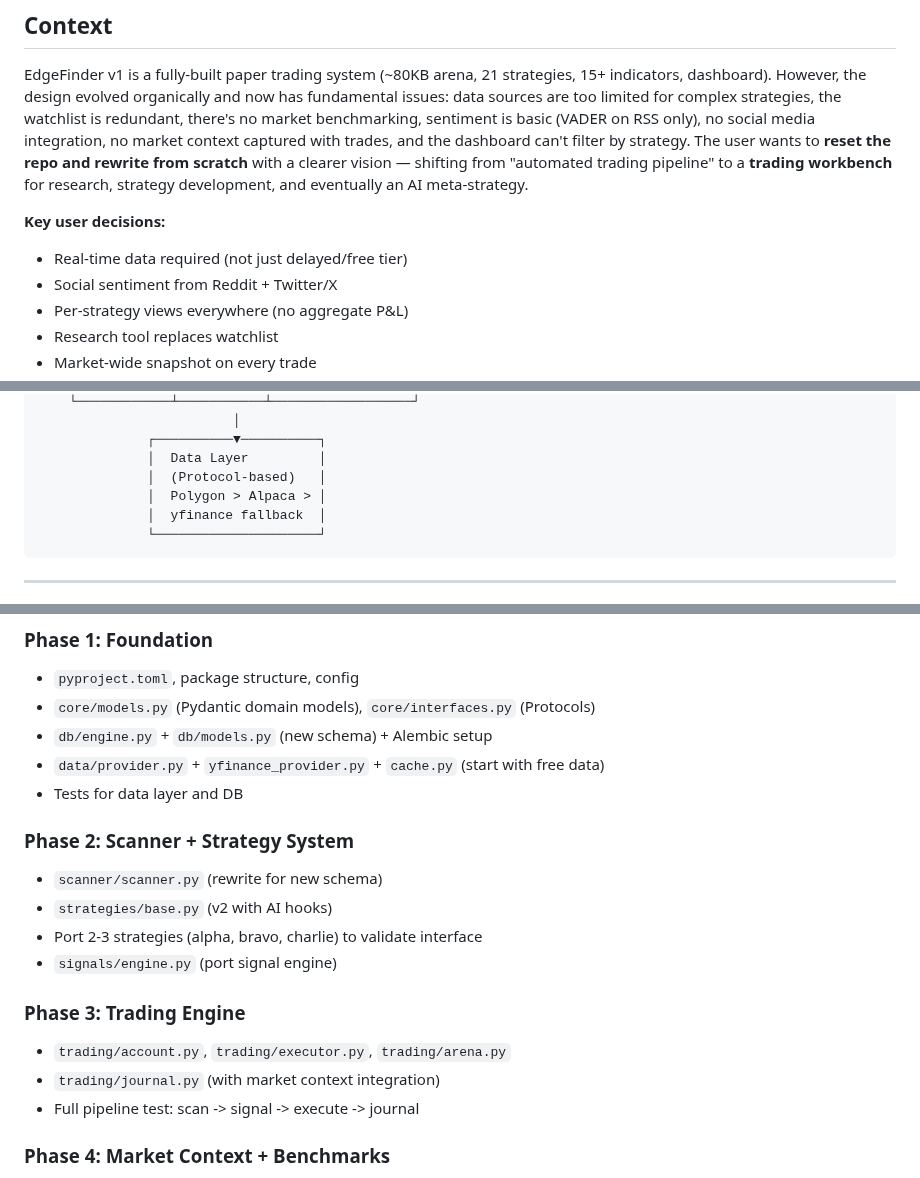
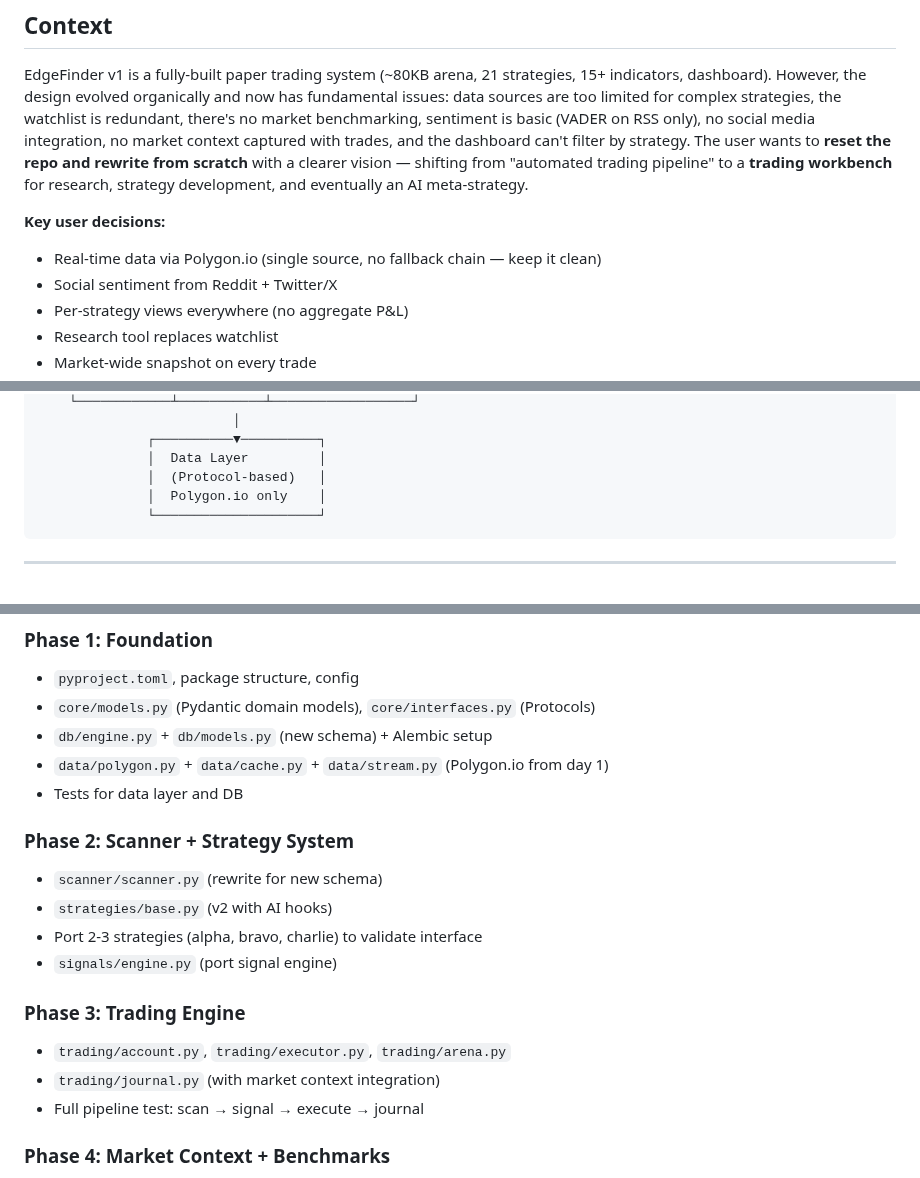
Before and after one commit to OSGTax/edgefinder, a Markdown page: REDESIGN_PLAN.md, 3 parts joined by grey strips. GitHub-like rendering.

````diff
--- a/REDESIGN_PLAN.md
+++ b/REDESIGN_PLAN.md
@@ -5,7 +5,7 @@
 EdgeFinder v1 is a fully-built paper trading system (~80KB arena, 21 strategies, 15+ indicators, dashboard). However, the design evolved organically and now has fundamental issues: data sources are too limited for complex strategies, the watchlist is redundant, there's no market benchmarking, sentiment is basic (VADER on RSS only), no social media integration, no market context captured with trades, and the dashboard can't filter by strategy. The user wants to **reset the repo and rewrite from scratch** with a clearer vision — shifting from "automated trading pipeline" to a **trading workbench** for research, strategy development, and eventually an AI meta-strategy.
 
 **Key user decisions:**
-- Real-time data required (not just delayed/free tier)
+- Real-time data via Polygon.io (single source, no fallback chain — keep it clean)
 - Social sentiment from Reddit + Twitter/X
 - Per-strategy views everywhere (no aggregate P&L)
 - Research tool replaces watchlist
@@ -51,8 +51,7 @@ Every file will be written fresh — no porting, no legacy baggage. If unsure ab
               ┌──────────▼──────────┐
               │  Data Layer         │
               │  (Protocol-based)   │
-              │  Polygon > Alpaca > │
-              │  yfinance fallback  │
+              │  Polygon.io only    │
               └─────────────────────┘
 ```
 
@@ -272,7 +270,7 @@ The DB schema already supports every query this interface needs.
 - `pyproject.toml`, package structure, config
 - `core/models.py` (Pydantic domain models), `core/interfaces.py` (Protocols)
 - `db/engine.py` + `db/models.py` (new schema) + Alembic setup
-- `data/provider.py` + `yfinance_provider.py` + `cache.py` (start with free data)
+- `data/polygon.py` + `data/cache.py` + `data/stream.py` (Polygon.io from day 1)
 - Tests for data layer and DB
 
 ### Phase 2: Scanner + Strategy System
@@ -284,7 +282,7 @@ The DB schema already supports every query this interface needs.
 ### Phase 3: Trading Engine
 - `trading/account.py`, `trading/executor.py`, `trading/arena.py`
 - `trading/journal.py` (with market context integration)
-- Full pipeline test: scan -> signal -> execute -> journal
+- Full pipeline test: scan → signal → execute → journal
 
 ### Phase 4: Market Context + Benchmarks
 - `market/snapshot.py` (captures indices, VIX, sectors at trade time)
````
Also changed, not shown: other parts of REDESIGN_PLAN.md (+11 -18 lines).
